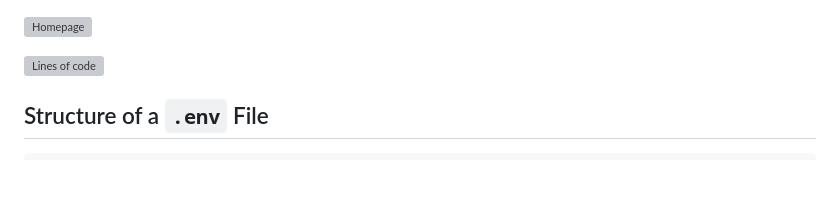
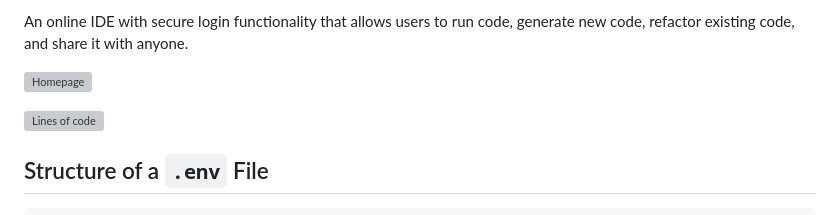
Before and after one commit to nirmaltodwal7/online-ide, a Markdown page: README.md, the part around the change. GitHub-like rendering; blank space fills up the shorter version; grey boxes are pictures that could not be loaded.

```diff
--- a/README.md
+++ b/README.md
@@ -1,4 +1,4 @@
-
+An online IDE with secure login functionality that allows users to run code, generate new code, refactor existing code, and share it with anyone.
 
 ![Homepage](Images/Homepage.png)
 
```
